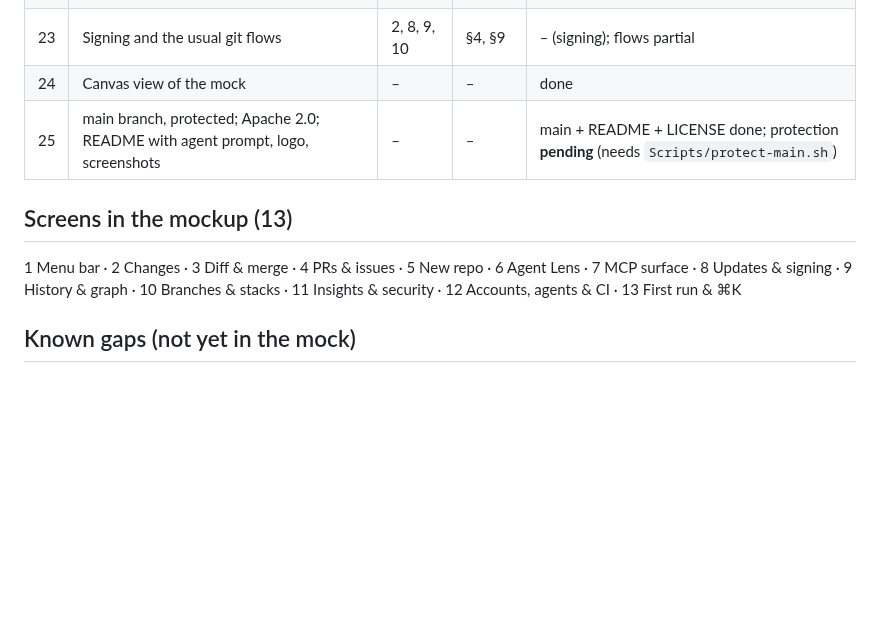
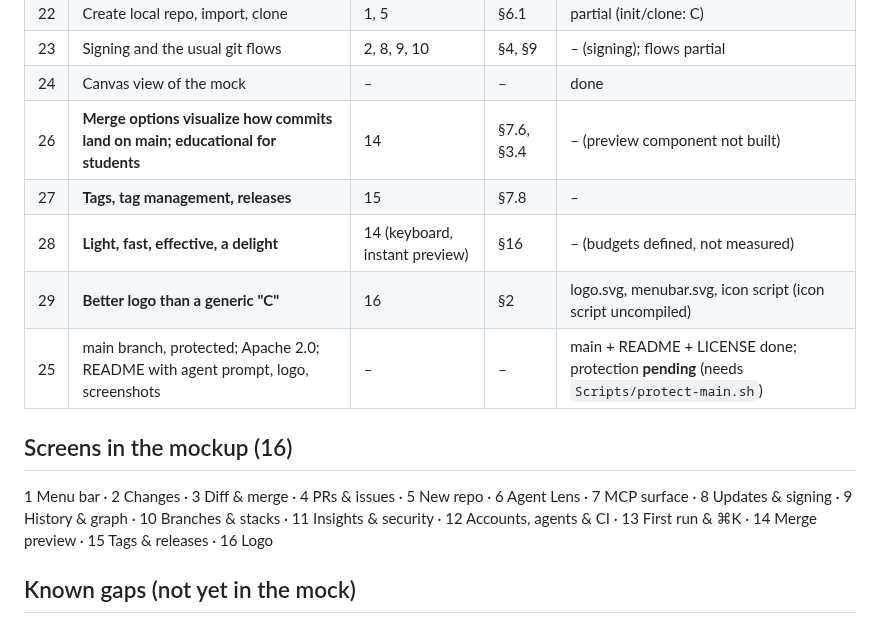
Before and after one commit to kalahroudi/Committo, a Markdown page: docs/COVERAGE.md, the part around the change. Drawn GitHub-style; blank space fills up the shorter version.

```diff
--- a/docs/COVERAGE.md
+++ b/docs/COVERAGE.md
@@ -28,11 +28,15 @@ Every request made so far, mapped to where it appears. Legend: **M** = in the mo
 | 22 | Create local repo, import, clone | 1, 5 | §6.1 | partial (init/clone: C) |
 | 23 | Signing and the usual git flows | 2, 8, 9, 10 | §4, §9 | – (signing); flows partial |
 | 24 | Canvas view of the mock | – | – | done |
+| 26 | **Merge options visualize how commits land on main; educational for students** | 14 | §7.6, §3.4 | – (preview component not built) |
+| 27 | **Tags, tag management, releases** | 15 | §7.8 | – |
+| 28 | **Light, fast, effective, a delight** | 14 (keyboard, instant preview) | §16 | – (budgets defined, not measured) |
+| 29 | **Better logo than a generic "C"** | 16 | §2 | logo.svg, menubar.svg, icon script (icon script uncompiled) |
 | 25 | main branch, protected; Apache 2.0; README with agent prompt, logo, screenshots | – | – | main + README + LICENSE done; protection **pending** (needs `Scripts/protect-main.sh`) |
 
-## Screens in the mockup (13)
+## Screens in the mockup (16)
 
-1 Menu bar · 2 Changes · 3 Diff & merge · 4 PRs & issues · 5 New repo · 6 Agent Lens · 7 MCP surface · 8 Updates & signing · 9 History & graph · 10 Branches & stacks · 11 Insights & security · 12 Accounts, agents & CI · 13 First run & ⌘K
+1 Menu bar · 2 Changes · 3 Diff & merge · 4 PRs & issues · 5 New repo · 6 Agent Lens · 7 MCP surface · 8 Updates & signing · 9 History & graph · 10 Branches & stacks · 11 Insights & security · 12 Accounts, agents & CI · 13 First run & ⌘K · 14 Merge preview · 15 Tags & releases · 16 Logo
 
 ## Known gaps (not yet in the mock)
 
```
Also changed, not shown: README.md (+4 -0 lines), docs/SPEC.md (+16 -1 lines), docs/screenshots/logo.png (added), docs/screenshots/mergeviz.png (added), docs/screenshots/releases.png (added), 4 other files.
